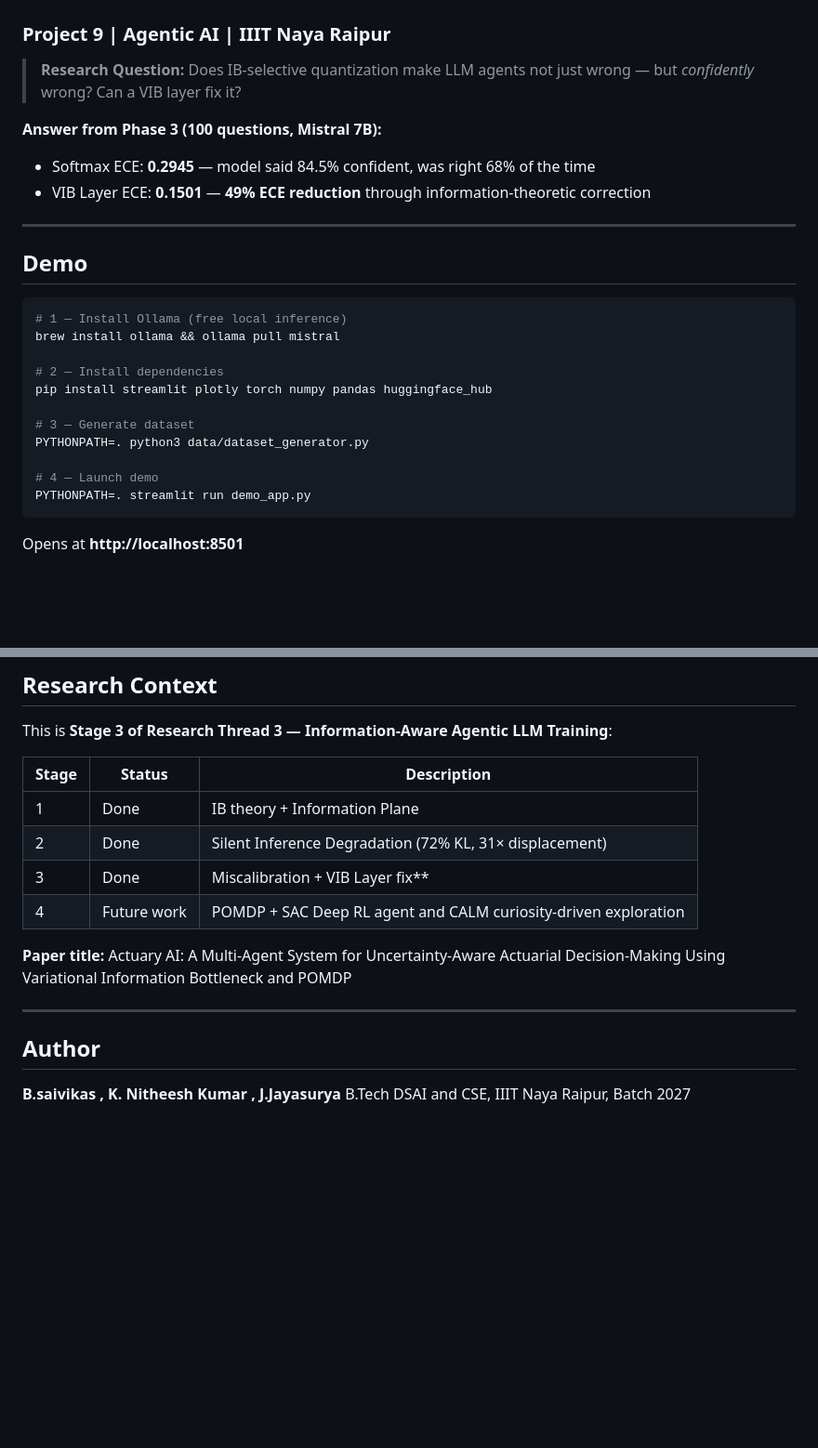
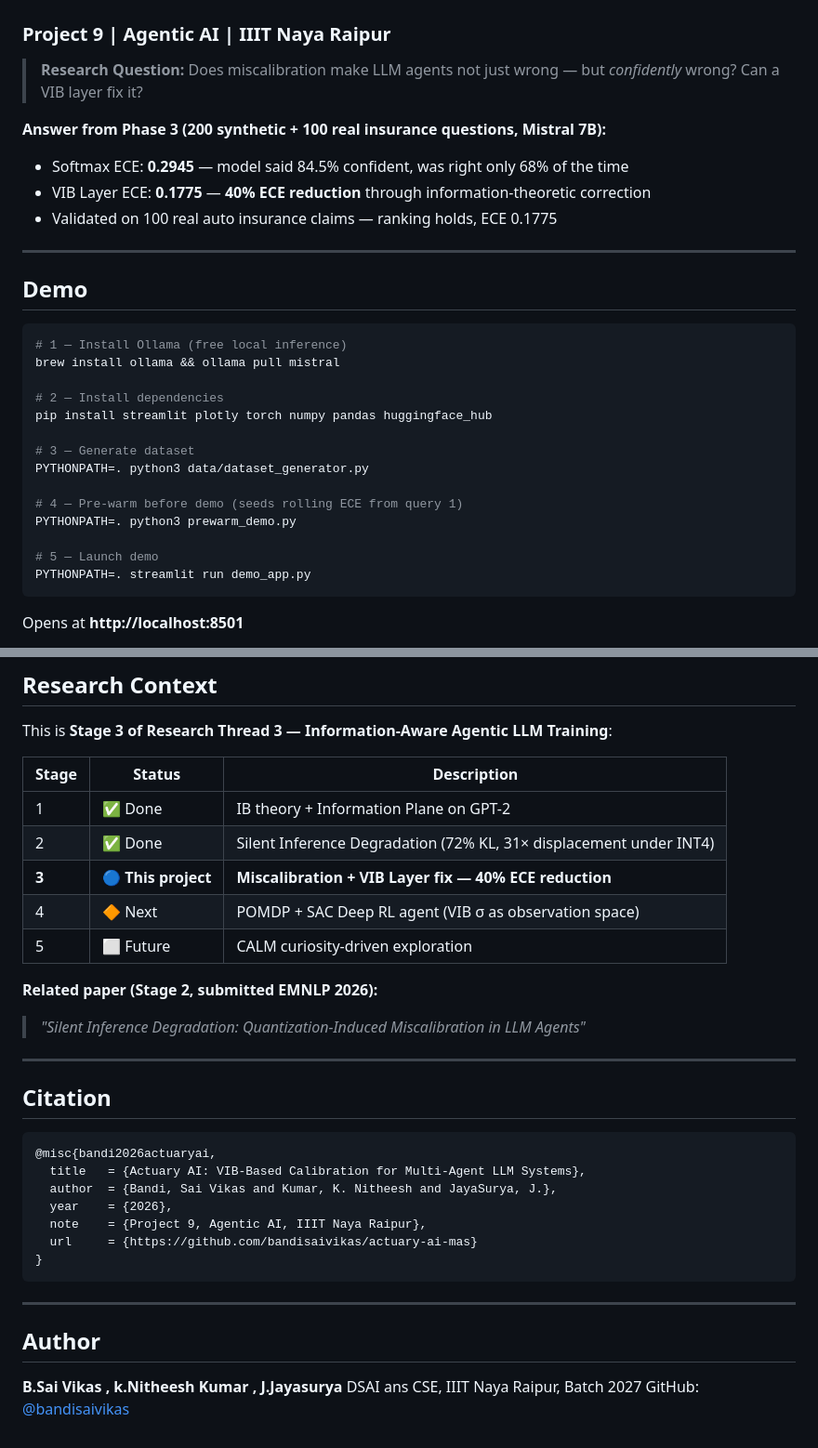
Before and after one commit to bandisaivikas/actuary-ai-mas, a Markdown page: README.md, 2 parts joined by grey strips. Shown at 93% size. Drawn GitHub-style; blank space fills up the shorter version.

````diff
--- a/README.md
+++ b/README.md
@@ -1,11 +1,12 @@
 # Actuary AI — Multi-Agent Uncertainty System
 ### Project 9 | Agentic AI | IIIT Naya Raipur
 
-> **Research Question:** Does IB-selective quantization make LLM agents not just wrong — but *confidently* wrong? Can a VIB layer fix it?
+> **Research Question:** Does miscalibration make LLM agents not just wrong — but *confidently* wrong? Can a VIB layer fix it?
 
-**Answer from Phase 3 (100 questions, Mistral 7B):**
-- Softmax ECE: **0.2945** — model said 84.5% confident, was right 68% of the time
-- VIB Layer ECE: **0.1501** — **49% ECE reduction** through information-theoretic correction
+**Answer from Phase 3 (200 synthetic + 100 real insurance questions, Mistral 7B):**
+- Softmax ECE: **0.2945** — model said 84.5% confident, was right only 68% of the time
+- VIB Layer ECE: **0.1775** — **40% ECE reduction** through information-theoretic correction
+- Validated on 100 real auto insurance claims — ranking holds, ECE 0.1775
 
 ---
 
@@ -21,7 +22,10 @@ pip install streamlit plotly torch numpy pandas huggingface_hub
 # 3 — Generate dataset
 PYTHONPATH=. python3 data/dataset_generator.py
 
-# 4 — Launch demo
+# 4 — Pre-warm before demo (seeds rolling ECE from query 1)
+PYTHONPATH=. python3 prewarm_demo.py
+
+# 5 — Launch demo
 PYTHONPATH=. streamlit run demo_app.py
 ```
 
@@ -171,18 +215,34 @@ INT4+VIB ECE=0.081 ← VIB recovers calibration
 This is **Stage 3 of Research Thread 3 — Information-Aware Agentic LLM Training**:
 
 | Stage | Status | Description |
-|-------|--------|-------------|
-| 1 | Done | IB theory + Information Plane |
-| 2 | Done | Silent Inference Degradation (72% KL, 31× displacement) |
-| 3 | Done | Miscalibration + VIB Layer fix** |
-| 4 | Future work | POMDP + SAC Deep RL agent and CALM curiosity-driven exploration |
+|---|---|---|
+| 1 | ✅ Done | IB theory + Information Plane on GPT-2 |
+| 2 | ✅ Done | Silent Inference Degradation (72% KL, 31× displacement under INT4) |
+| **3** | **🔵 This project** | **Miscalibration + VIB Layer fix — 40% ECE reduction** |
+| 4 | 🔶 Next | POMDP + SAC Deep RL agent (VIB σ as observation space) |
+| 5 | ⬜ Future | CALM curiosity-driven exploration |
 
-**Paper title:**
-Actuary AI: A Multi-Agent System for Uncertainty-Aware Actuarial Decision-Making Using Variational Information Bottleneck and POMDP
+**Related paper (Stage 2, submitted EMNLP 2026):**
+> *"Silent Inference Degradation: Quantization-Induced Miscalibration in LLM Agents"*
+
+---
+
+## Citation
+
+```bibtex
+@misc{bandi2026actuaryai,
+  title   = {Actuary AI: VIB-Based Calibration for Multi-Agent LLM Systems},
+  author  = {Bandi, Sai Vikas and Kumar, K. Nitheesh and JayaSurya, J.},
+  year    = {2026},
+  note    = {Project 9, Agentic AI, IIIT Naya Raipur},
+  url     = {https://github.com/bandisaivikas/actuary-ai-mas}
+}
+```
 
 ---
 
 ## Author
 
-**B.saivikas , K. Nitheesh Kumar , J.Jayasurya**
-B.Tech DSAI and CSE, IIIT Naya Raipur, Batch 2027
+**B.Sai Vikas , k.Nitheesh Kumar , J.Jayasurya**
+DSAI ans CSE, IIIT Naya Raipur, Batch 2027
+GitHub: [@bandisaivikas](https://github.com/bandisaivikas)
````
Also changed, not shown: other parts of README.md (+85 -45 lines).
